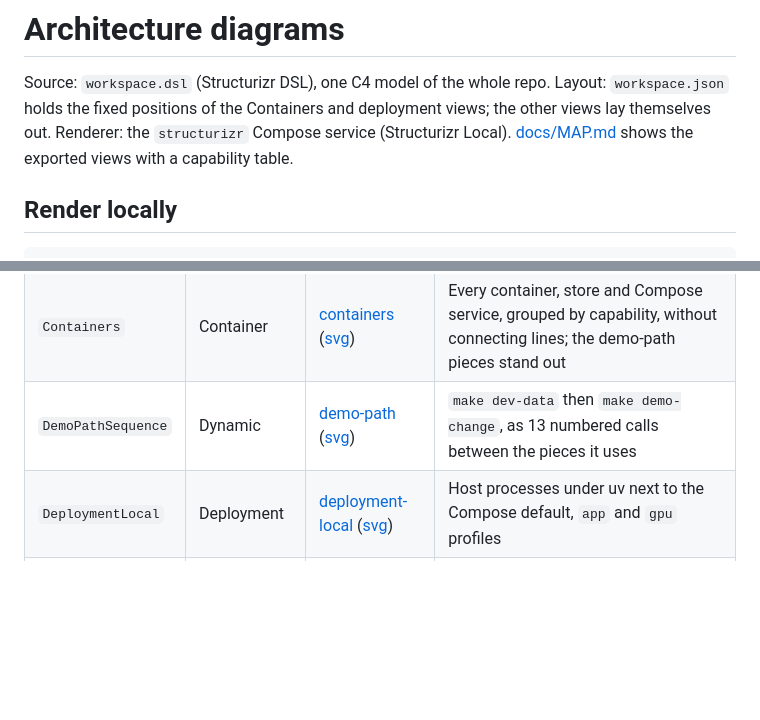
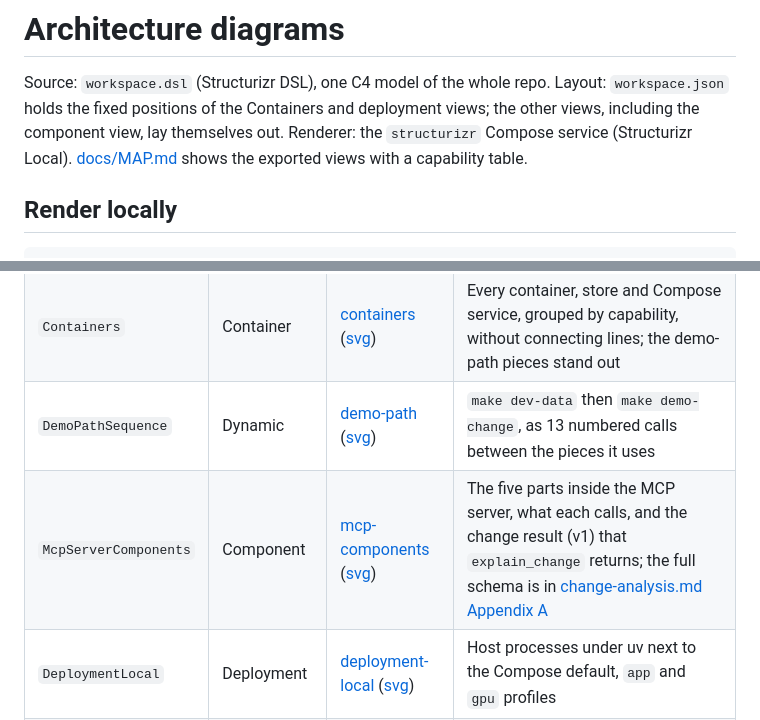
Before and after one commit to HendoCode/contact-center-ai, a Markdown page: docs/architecture/README.md, 2 parts joined by grey strips. Rendered like a GitHub page; blank space fills up the shorter version.

Commit message:
Add a C4 component view of the MCP server and the change result it returns (#86)

```diff
--- a/docs/architecture/README.md
+++ b/docs/architecture/README.md
@@ -2,7 +2,7 @@
 
 Source: `workspace.dsl` (Structurizr DSL), one C4 model of the whole repo.
 Layout: `workspace.json` holds the fixed positions of the Containers and deployment views; the
-other views lay themselves out. Renderer: the `structurizr` Compose service (Structurizr Local).
+other views, including the component view, lay themselves out. Renderer: the `structurizr` Compose service (Structurizr Local).
 [docs/MAP.md](../MAP.md) shows the exported views with a capability table.
 
 ## Render locally
@@ -35,6 +35,7 @@ whose content changed and keep the file names below.
 | `Landscape` | System landscape | [landscape](landscape.png) ([svg](landscape.svg)) | The three kinds of user, the sandbox, and the systems it calls: model APIs, LangSmith, Snowflake, Databricks, Azure, GitHub, and the stubbed S3 source |
 | `Containers` | Container | [containers](containers.png) ([svg](containers.svg)) | Every container, store and Compose service, grouped by capability, without connecting lines; the demo-path pieces stand out |
 | `DemoPathSequence` | Dynamic | [demo-path](demo-path.png) ([svg](demo-path.svg)) | `make dev-data` then `make demo-change`, as 13 numbered calls between the pieces it uses |
+| `McpServerComponents` | Component | [mcp-components](mcp-components.png) ([svg](mcp-components.svg)) | The five parts inside the MCP server, what each calls, and the change result (v1) that `explain_change` returns; the full schema is in [change-analysis.md Appendix A](../design/change-analysis.md#appendix-a-interfaces) |
 | `DeploymentLocal` | Deployment | [deployment-local](deployment-local.png) ([svg](deployment-local.svg)) | Host processes under uv next to the Compose default, `app` and `gpu` profiles |
 | `DeploymentAzure` | Deployment | [deployment-azure](deployment-azure.png) ([svg](deployment-azure.svg)) | The `infra/azure` roots: Container Apps behind Easy Auth, PostgreSQL, ADLS, the optional GPU VM and Databricks, Key Vault, and the Snowflake account |
 
```
Also changed, not shown: docs/MAP.md (+6 -0 lines), docs/architecture/mcp-components.png (added), 2 other files.
